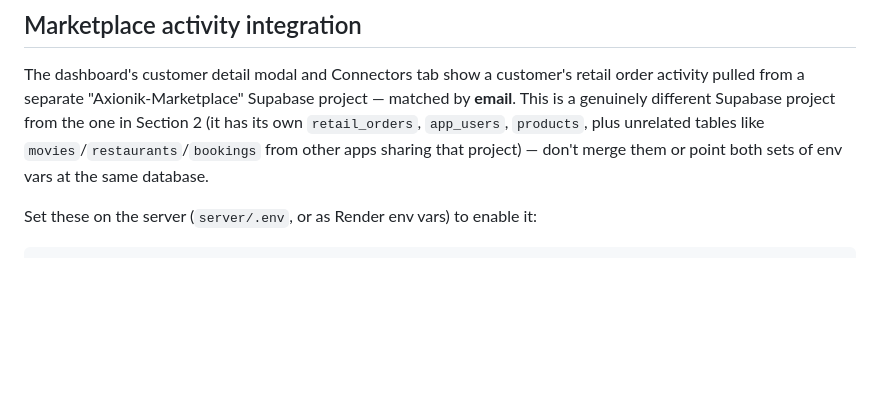
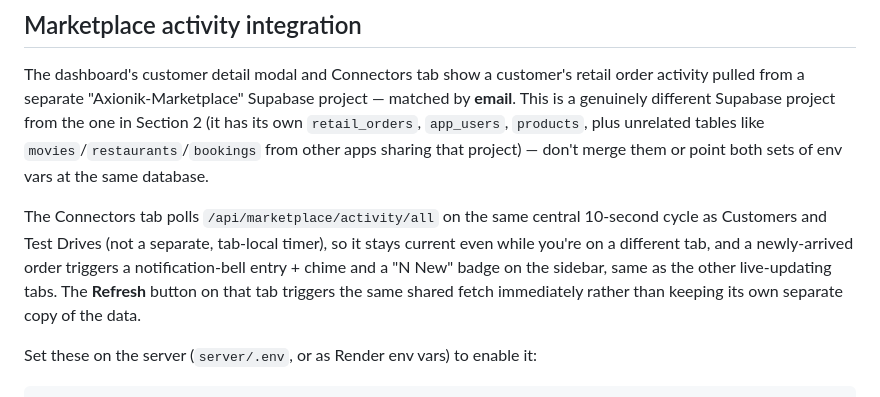
Before and after one commit to CA-reveza/MarutiSuzuki, a Markdown page: README.md, the part around the change. Drawn GitHub-style; blank space fills up the shorter version.

Commit message:
V8-Market Place-30082026-0710

````diff
--- a/README.md
+++ b/README.md
@@ -219,6 +219,13 @@ Section 2 (it has its own `retail_orders`, `app_users`, `products`, plus unrelat
 tables like `movies`/`restaurants`/`bookings` from other apps sharing that project) —
 don't merge them or point both sets of env vars at the same database.
 
+The Connectors tab polls `/api/marketplace/activity/all` on the same central 10-second
+cycle as Customers and Test Drives (not a separate, tab-local timer), so it stays
+current even while you're on a different tab, and a newly-arrived order triggers a
+notification-bell entry + chime and a "N New" badge on the sidebar, same as the other
+live-updating tabs. The **Refresh** button on that tab triggers the same shared fetch
+immediately rather than keeping its own separate copy of the data.
+
 Set these on the server (`server/.env`, or as Render env vars) to enable it:
 
 ```
````
